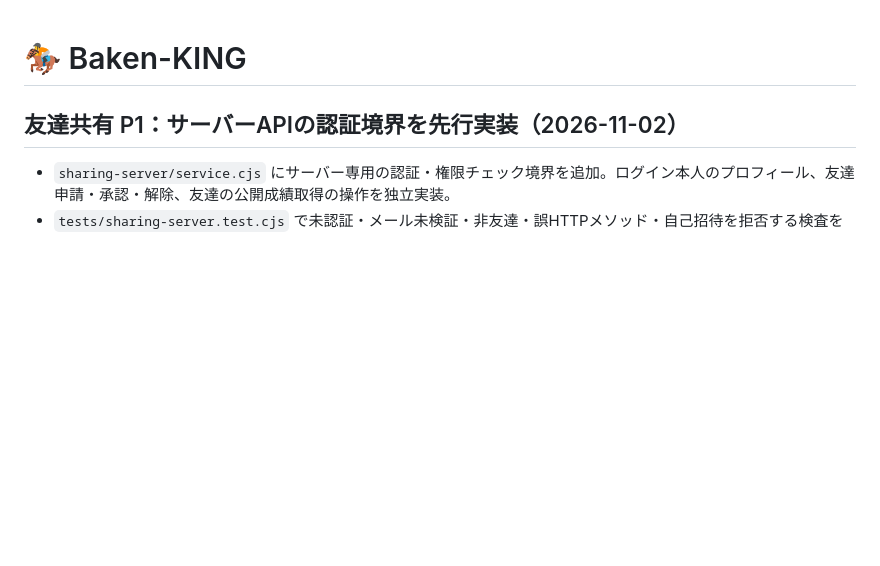
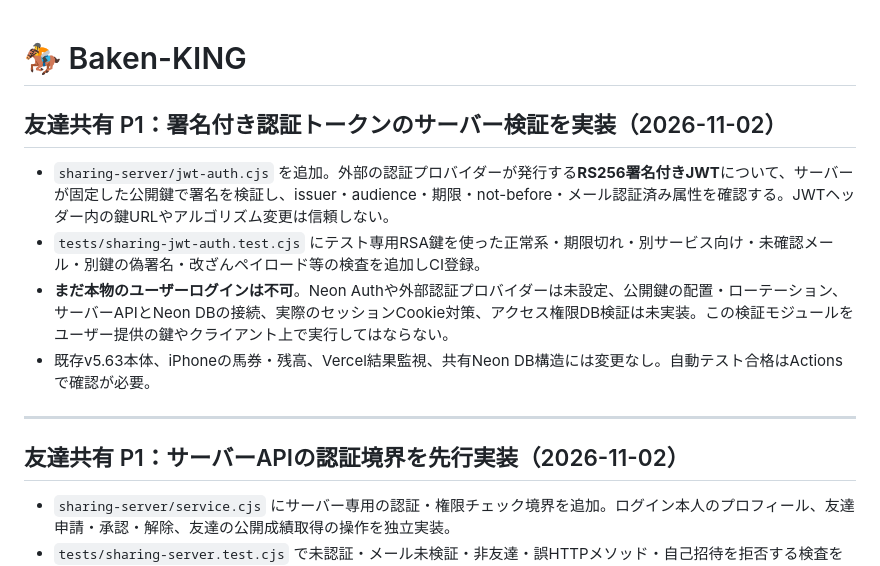
Before and after one commit to rinshan0818-cpu/Baken-KING, a Markdown page: README.md, the part around the change. Rendered like a GitHub page; blank space fills up the shorter version.

Commit message:
docs: track secure JWT verifier and remaining login integration

```diff
--- a/README.md
+++ b/README.md
@@ -1,4 +1,14 @@
 # 🏇 Baken-KING
+
+## 友達共有 P1：署名付き認証トークンのサーバー検証を実装（2026-11-02）
+
+- `sharing-server/jwt-auth.cjs` を追加。外部の認証プロバイダーが発行する**RS256署名付きJWT**について、サーバーが固定した公開鍵で署名を検証し、issuer・audience・期限・not-before・メール認証済み属性を確認する。JWTヘッダー内の鍵URLやアルゴリズム変更は信頼しない。
+- `tests/sharing-jwt-auth.test.cjs` にテスト専用RSA鍵を使った正常系・期限切れ・別サービス向け・未確認メール・別鍵の偽署名・改ざんペイロード等の検査を追加しCI登録。
+- **まだ本物のユーザーログインは不可**。Neon Authや外部認証プロバイダーは未設定、公開鍵の配置・ローテーション、サーバーAPIとNeon DBの接続、実際のセッションCookie対策、アクセス権限DB検証は未実装。この検証モジュールをユーザー提供の鍵やクライアント上で実行してはならない。
+- 既存v5.63本体、iPhoneの馬券・残高、Vercel結果監視、共有Neon DB構造には変更なし。自動テスト合格はActionsで確認が必要。
+
+---
+
 
 ## 友達共有 P1：サーバーAPIの認証境界を先行実装（2026-11-02）
 
```
